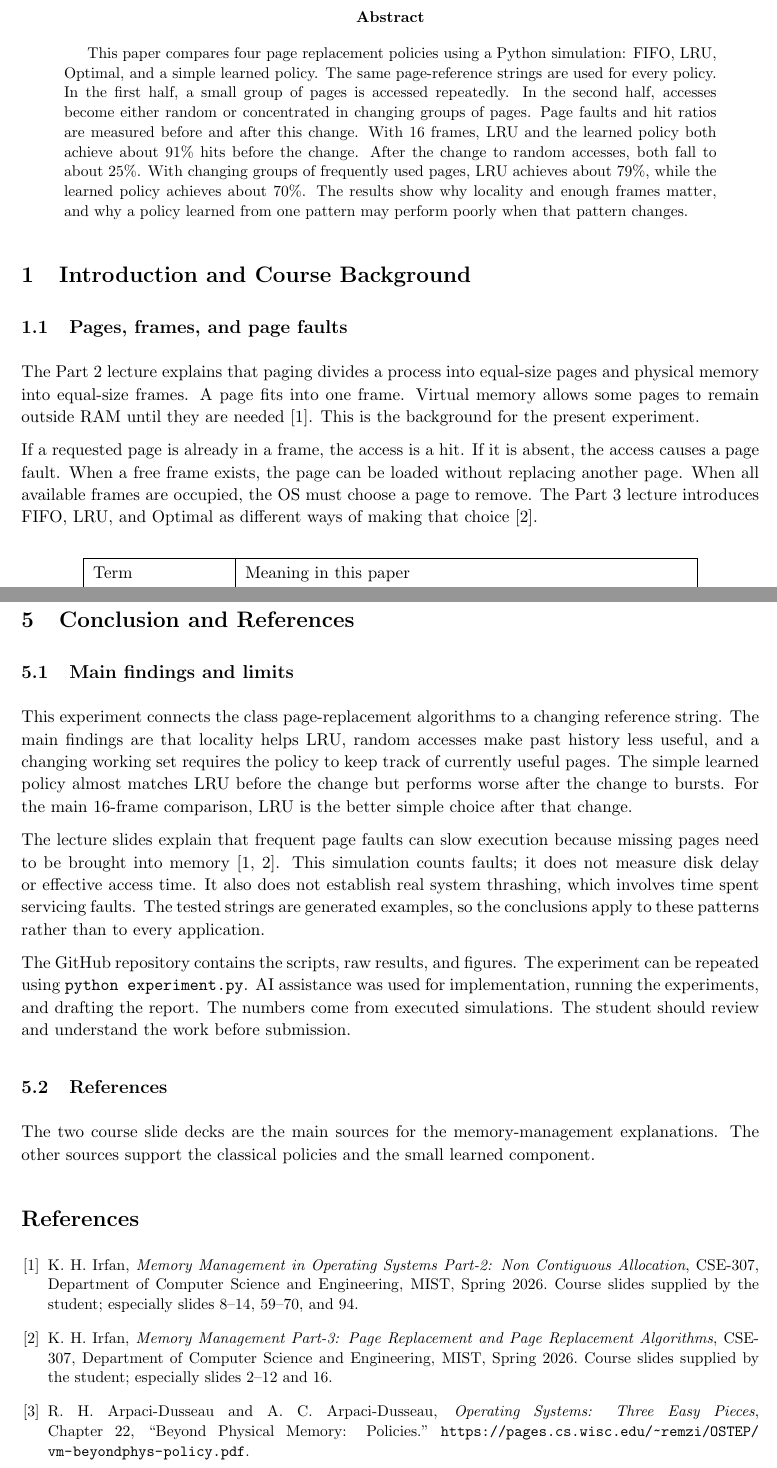
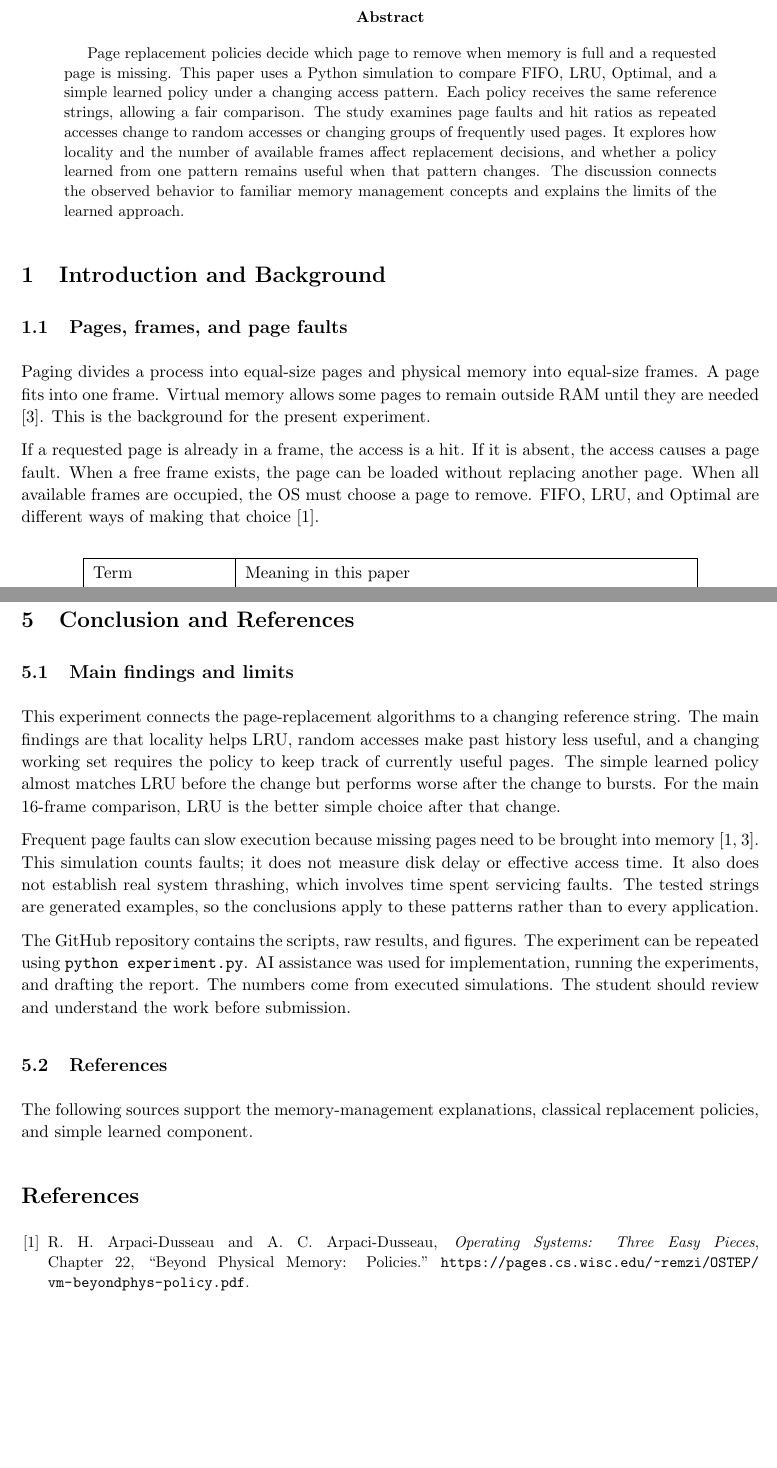
Before and after one commit to fahimeon/cse307-learned-page-replacement, a LaTeX paper (paper.tex): two parts of pages 2 and 7 of 8, joined at a grey line, cut so that both start at the same text, the shorter picture padded with empty space. Compiled offline with pdfLaTeX.

Commit message:
Add MIST cover logo, correct student ID and simplify abstract and references

```diff
--- a/paper.tex
+++ b/paper.tex
@@ -1,6 +1,6 @@
 \documentclass[11pt,a4paper]{article}
 \usepackage[margin=0.85in]{geometry}
-\usepackage{amsmath,array,hyperref,pgfplots}
+\usepackage{amsmath,array,hyperref,pgfplots,graphicx}
 \pgfplotsset{compat=1.18}
 \hypersetup{colorlinks=true,urlcolor=black,citecolor=black,linkcolor=black}
 \setlength{\parindent}{0pt}
@@ -31,31 +32,30 @@ Submission date & 3 October 2026 \\ \hline
 \newpage
 \setcounter{page}{1}
 \begin{abstract}
-This paper compares four page replacement policies using a Python simulation:
-FIFO, LRU, Optimal, and a simple learned policy. The same page-reference strings
-are used for every policy. In the first half, a small group of pages is accessed
-repeatedly. In the second half, accesses become either random or concentrated
-in changing groups of pages. Page faults and hit ratios are measured before and
-after this change. With 16 frames, LRU and the learned policy both achieve about
-91\% hits before the change. After the change to random accesses, both fall to
-about 25\%. With changing groups of frequently used pages, LRU achieves about
-79\%, while the learned policy achieves about 70\%. The results show why locality
-and enough frames matter, and why a policy learned from one pattern may perform
-poorly when that pattern changes.
+Page replacement policies decide which page to remove when memory is full and
+a requested page is missing. This paper uses a Python simulation to compare
+FIFO, LRU, Optimal, and a simple learned policy under a changing access pattern.
+Each policy receives the same reference strings, allowing a fair comparison.
+The study examines page faults and hit ratios as repeated accesses change to
+random accesses or changing groups of frequently used pages. It explores how
+locality and the number of available frames affect replacement decisions, and
+whether a policy learned from one pattern remains useful when that pattern
+changes. The discussion connects the observed behavior to familiar memory
+management concepts and explains the limits of the learned approach.
 \end{abstract}
 
-\section{Introduction and Course Background}
+\section{Introduction and Background}
 \subsection{Pages, frames, and page faults}
-The Part 2 lecture explains that paging divides a process into equal-size pages
+Paging divides a process into equal-size pages
 and physical memory into equal-size frames. A page fits into one frame. Virtual
 memory allows some pages to remain outside RAM until they are needed
-\cite{part2}. This is the background for the present experiment.
+\cite{osc}. This is the background for the present experiment.
 
 If a requested page is already in a frame, the access is a hit. If it is absent,
 the access causes a page fault. When a free frame exists, the page can be loaded
 without replacing another page. When all available frames are occupied, the OS
-must choose a page to remove. The Part 3 lecture introduces FIFO, LRU, and Optimal
-as different ways of making that choice \cite{part3}.
+must choose a page to remove. FIFO, LRU, and Optimal
+are different ways of making that choice \cite{ostep}.
 
 \begin{center}
 \begin{tabular}{|p{3cm}|p{10cm}|}\hline
@@ -257,15 +257,15 @@ possible FIFO reference string: Belady's anomaly is an exception \cite{part3}.
 \newpage
 \section{Conclusion and References}
 \subsection{Main findings and limits}
-This experiment connects the class page-replacement algorithms to a changing
+This experiment connects the page-replacement algorithms to a changing
 reference string. The main findings are that locality helps LRU, random accesses
 make past history less useful, and a changing working set requires the policy to
 keep track of currently useful pages. The simple learned policy almost matches
 LRU before the change but performs worse after the change to bursts. For the
 main 16-frame comparison, LRU is the better simple choice after that change.
 
-The lecture slides explain that frequent page faults can slow execution because
-missing pages need to be brought into memory \cite{part2,part3}. This simulation
+Frequent page faults can slow execution because
+missing pages need to be brought into memory \cite{ostep,osc}. This simulation
 counts faults; it does not measure disk delay or effective access time. It also
 does not establish real system thrashing, which involves time spent servicing
 faults. The tested strings are generated examples, so the conclusions apply to
@@ -278,19 +278,10 @@ The numbers come from executed simulations. The student should review and
 understand the work before submission.
 
 \subsection{References}
-The two course slide decks are the main sources for the memory-management
-explanations. The other sources support the classical policies and the small
-learned component.
+The following sources support the memory-management explanations, classical
+replacement policies, and simple learned component.
 
 \begin{thebibliography}{9}\small
-\bibitem{part2} K. H. Irfan, \emph{Memory Management in Operating Systems Part-2:
-Non Contiguous Allocation}, CSE-307, Department of Computer Science and Engineering,
-MIST, Spring 2026. Course slides supplied by the student; especially slides 8--14,
-59--70, and 94.
-\bibitem{part3} K. H. Irfan, \emph{Memory Management Part-3: Page Replacement and
-Page Replacement Algorithms}, CSE-307, Department of Computer Science and
-Engineering, MIST, Spring 2026. Course slides supplied by the student; especially
-slides 2--12 and 16.
 \bibitem{ostep} R. H. Arpaci-Dusseau and A. C. Arpaci-Dusseau,
 \emph{Operating Systems: Three Easy Pieces}, Chapter 22, ``Beyond Physical Memory:
 Policies.'' \url{https://pages.cs.wisc.edu/~remzi/OSTEP/vm-beyondphys-policy.pdf}.
```
Also changed, not shown: README.md, assets/mist-logo.png (added), output/pdf/CSE307_Track1_Term_Paper.pdf, paper.tex (27 more changed lines), 2 other files.
